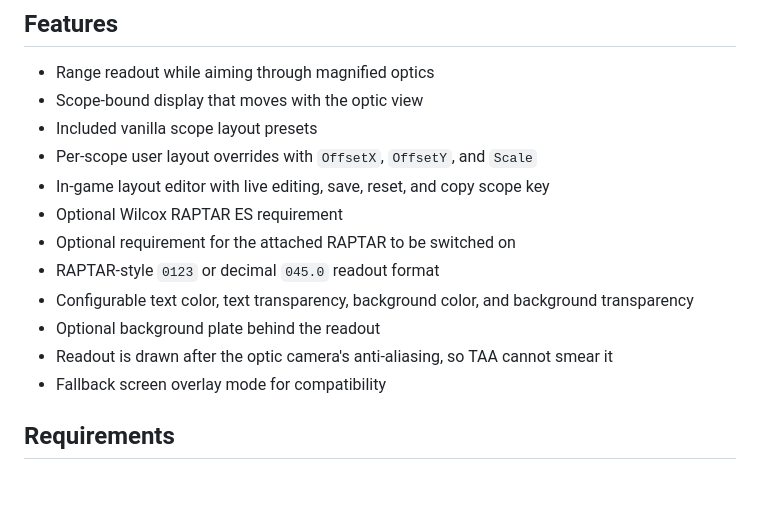
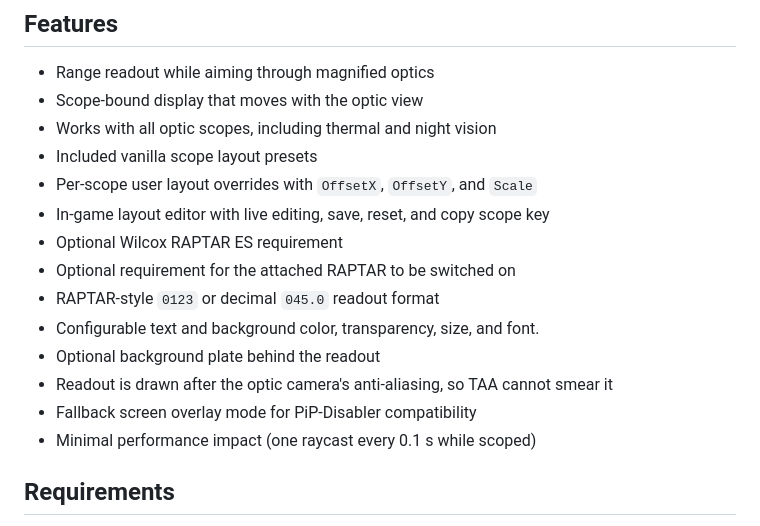
Before and after one commit to maschine34675/ScopeRangefinder, a Markdown page: README.md, the part around the change. Drawn GitHub-style; blank space fills up the shorter version.

```diff
--- a/README.md
+++ b/README.md
@@ -8,16 +8,18 @@ The mod includes layout presets for vanilla scopes and an in-game layout editor
 
 - Range readout while aiming through magnified optics
 - Scope-bound display that moves with the optic view
+- Works with all optic scopes, including thermal and night vision
 - Included vanilla scope layout presets
 - Per-scope user layout overrides with `OffsetX`, `OffsetY`, and `Scale`
 - In-game layout editor with live editing, save, reset, and copy scope key
 - Optional Wilcox RAPTAR ES requirement
 - Optional requirement for the attached RAPTAR to be switched on
 - RAPTAR-style `0123` or decimal `045.0` readout format
-- Configurable text color, text transparency, background color, and background transparency
+- Configurable text and background color, transparency, size, and font.
 - Optional background plate behind the readout
 - Readout is drawn after the optic camera's anti-aliasing, so TAA cannot smear it
-- Fallback screen overlay mode for compatibility
+- Fallback screen overlay mode for PiP-Disabler compatibility
+- Minimal performance impact (one raycast every 0.1 s while scoped)
 
 ## Requirements
 
```
